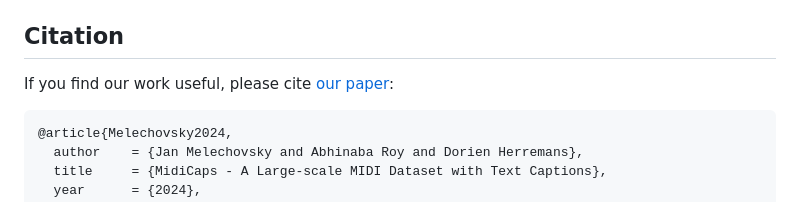
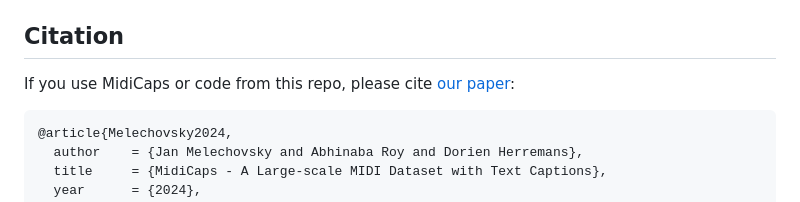
Before and after one commit to AMAAI-Lab/MidiCaps, a Markdown page: README.md, the part around the change. Rendered like a GitHub page.

````diff
--- a/README.md
+++ b/README.md
@@ -41,7 +41,7 @@ python caption_claude.py
 Please change [line 59](https://github.com/AMAAI-Lab/MidiCaps/blob/7266065a121e21029a1b83b3122c9a0b0e310204/caption_claude.py#L59) in `caption_claude.py` to your preferred location.
 
 ## Citation
-If you find our work useful, please cite [our paper](https://arxiv.org/abs/2406.02255):
+If you use MidiCaps or code from this repo, please cite [our paper](https://arxiv.org/abs/2406.02255):
 
 ```
 @article{Melechovsky2024,
````
